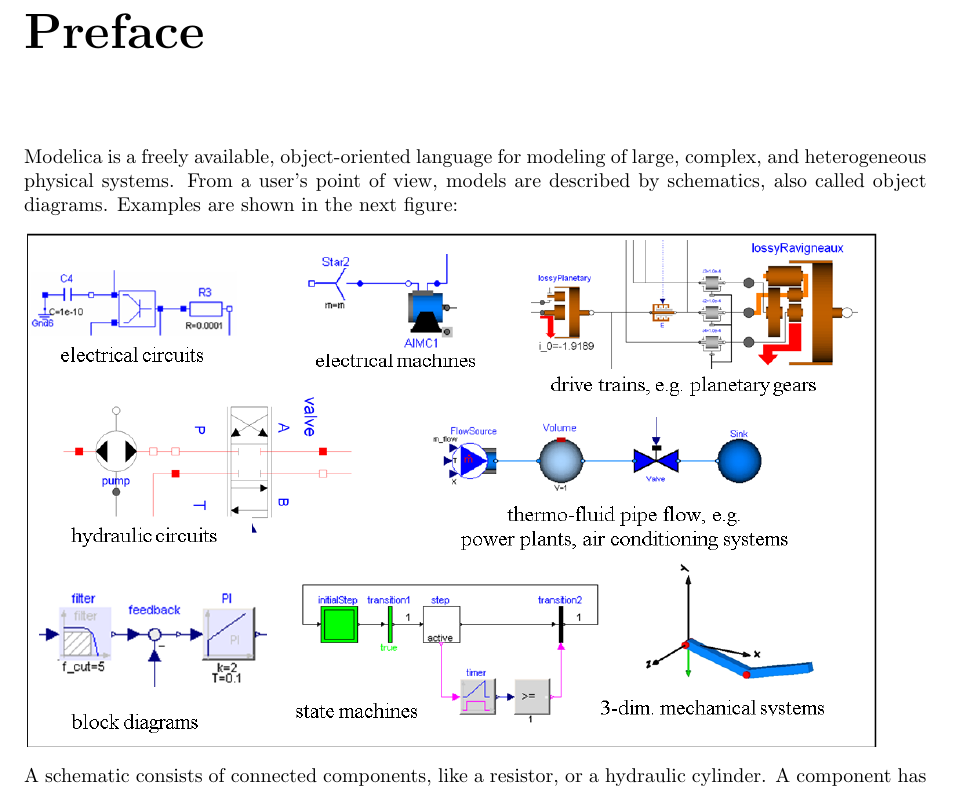
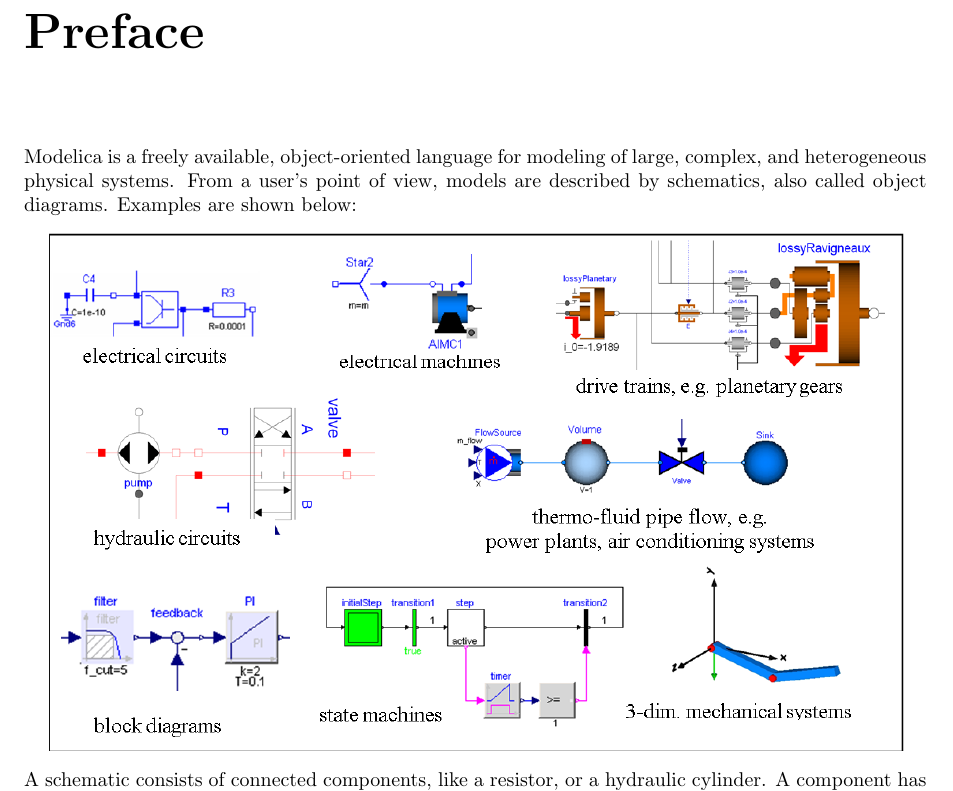
Before and after one commit to modelica/ModelicaSpecification, a LaTeX thesis (MLS.tex, which reads chapters/preface.tex): part of page 6 of 315, cut so that both start at the same text. Compiled offline with pdfLaTeX.

Commit message:
Improve inclusion of image in preface
This includes not calling it a "figure" when no figure float is used.

```diff
--- a/chapters/preface.tex
+++ b/chapters/preface.tex
@@ -4,9 +4,10 @@
 Modelica is a freely available, object-oriented language for modeling of
 large, complex, and heterogeneous physical systems. From a user's point
 of view, models are described by schematics, also called object
-diagrams. Examples are shown in the next figure:
-
-\includegraphics[width=5.92986in,height=3.59167in]{diagram_examples.png}
+diagrams. Examples are shown below:
+\begin{center}
+\includegraphics[width=0.95\textwidth]{diagram_examples}
+\end{center}
 
 A schematic consists of connected components, like a resistor, or a
 hydraulic cylinder. A component has \emph{connectors} (often also called
```
